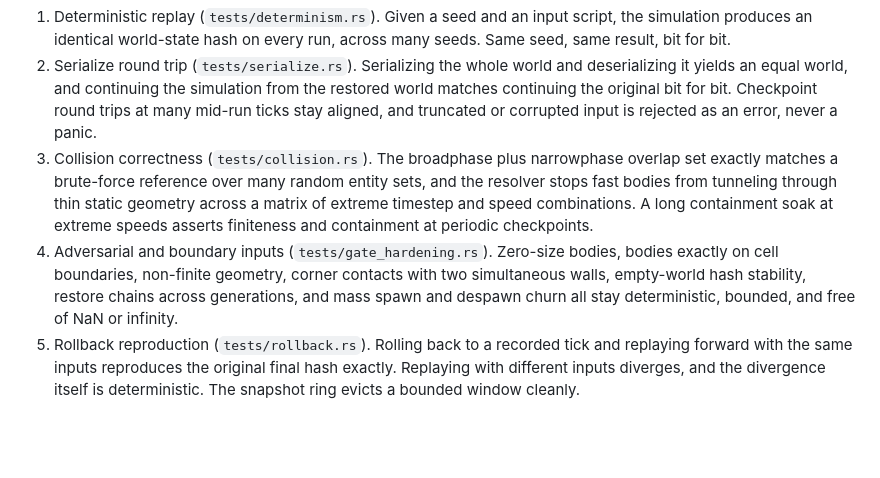
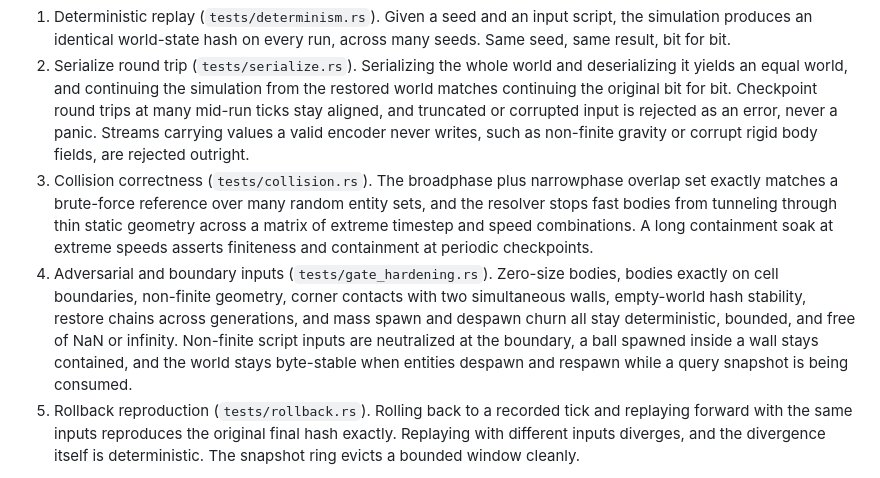
Before and after one commit to pavanchow/forge, a Markdown page: README.md, the part around the change. Rendered like a GitHub page; blank space fills up the shorter version.

Commit message:
Document pre-overlap containment and read-side corruption rejection

```diff
--- a/README.md
+++ b/README.md
@@ -100,7 +100,9 @@ checkpointed containment and restore soaks.
    deserializing it yields an equal world, and continuing the simulation from
    the restored world matches continuing the original bit for bit. Checkpoint
    round trips at many mid-run ticks stay aligned, and truncated or corrupted
-   input is rejected as an error, never a panic.
+   input is rejected as an error, never a panic. Streams carrying values a
+   valid encoder never writes, such as non-finite gravity or corrupt rigid
+   body fields, are rejected outright.
 3. Collision correctness (`tests/collision.rs`). The broadphase plus narrowphase
    overlap set exactly matches a brute-force reference over many random entity
    sets, and the resolver stops fast bodies from tunneling through thin static
@@ -111,7 +113,10 @@ checkpointed containment and restore soaks.
    bodies, bodies exactly on cell boundaries, non-finite geometry, corner
    contacts with two simultaneous walls, empty-world hash stability, restore
    chains across generations, and mass spawn and despawn churn all stay
-   deterministic, bounded, and free of NaN or infinity.
+   deterministic, bounded, and free of NaN or infinity. Non-finite script
+   inputs are neutralized at the boundary, a ball spawned inside a wall stays
+   contained, and the world stays byte-stable when entities despawn and respawn
+   while a query snapshot is being consumed.
 5. Rollback reproduction (`tests/rollback.rs`). Rolling back to a recorded tick
    and replaying forward with the same inputs reproduces the original final
    hash exactly. Replaying with different inputs diverges, and the divergence
```
Also changed, not shown: DESIGN.md (+35 -7 lines).
